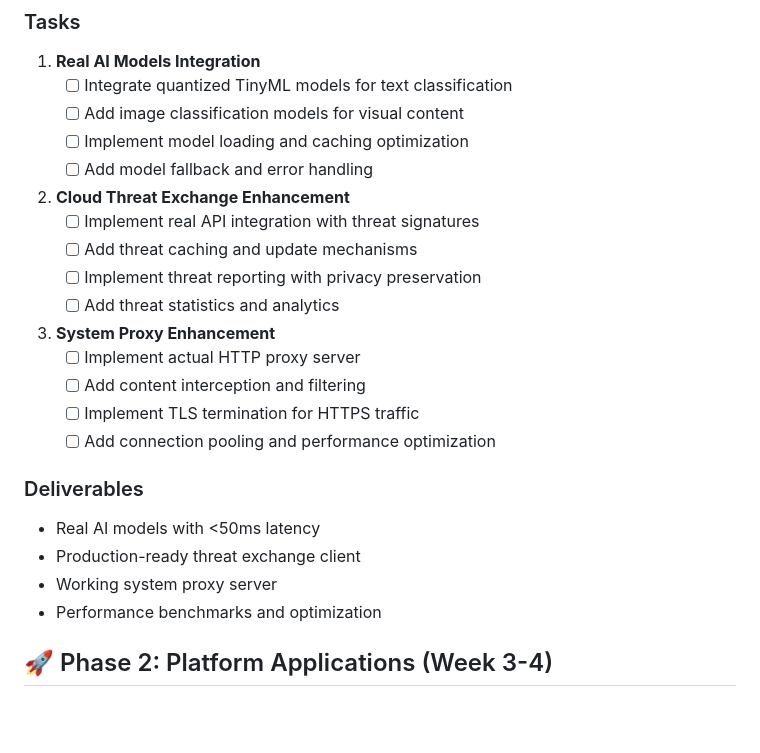
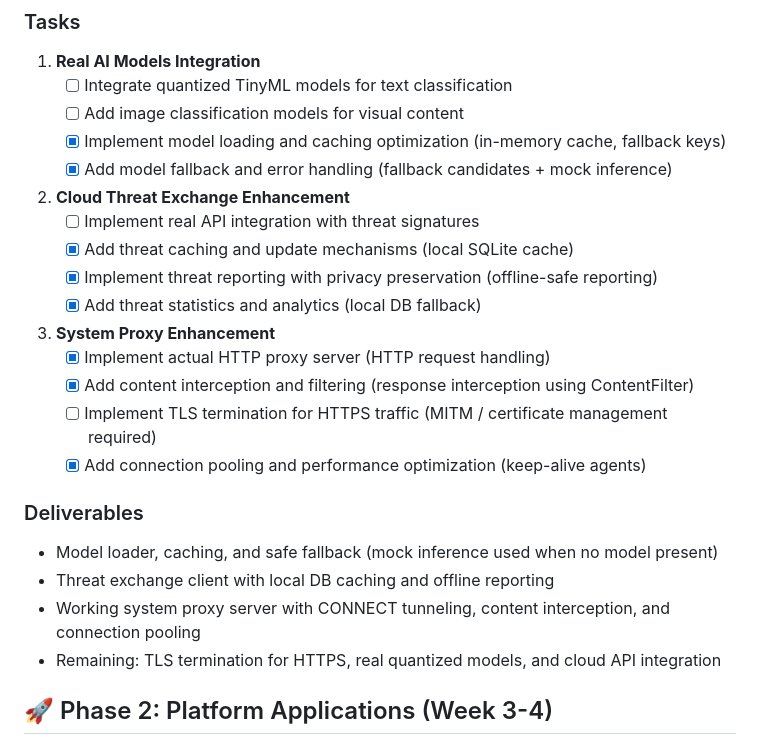
Before and after one commit to Adrasteon/Toxigon, a Markdown page: sovereign-shield/INITIAL_BETA_RELEASE_PLAN.md, the part around the change. Drawn GitHub-style; blank space fills up the shorter version.

Commit message:
Update Initial Beta Release Plan: mark Phase 1 progress and remaining tasks
Co-authored-by: Copilot <223556219+Copilot@users.noreply.github.com>

```diff
--- a/sovereign-shield/INITIAL_BETA_RELEASE_PLAN.md
+++ b/sovereign-shield/INITIAL_BETA_RELEASE_PLAN.md
@@ -56,26 +56,26 @@ Replace mock implementations with production-ready components
 1. **Real AI Models Integration**
    - [ ] Integrate quantized TinyML models for text classification
    - [ ] Add image classification models for visual content
-   - [ ] Implement model loading and caching optimization
-   - [ ] Add model fallback and error handling
+   - [x] Implement model loading and caching optimization (in-memory cache, fallback keys)
+   - [x] Add model fallback and error handling (fallback candidates + mock inference)
 
 2. **Cloud Threat Exchange Enhancement**
    - [ ] Implement real API integration with threat signatures
-   - [ ] Add threat caching and update mechanisms
-   - [ ] Implement threat reporting with privacy preservation
-   - [ ] Add threat statistics and analytics
+   - [x] Add threat caching and update mechanisms (local SQLite cache)
+   - [x] Implement threat reporting with privacy preservation (offline-safe reporting)
+   - [x] Add threat statistics and analytics (local DB fallback)
 
 3. **System Proxy Enhancement**
-   - [ ] Implement actual HTTP proxy server
-   - [ ] Add content interception and filtering
-   - [ ] Implement TLS termination for HTTPS traffic
-   - [ ] Add connection pooling and performance optimization
+   - [x] Implement actual HTTP proxy server (HTTP request handling)
+   - [x] Add content interception and filtering (response interception using ContentFilter)
+   - [ ] Implement TLS termination for HTTPS traffic (MITM / certificate management required)
+   - [x] Add connection pooling and performance optimization (keep-alive agents)
 
 ### Deliverables
-- Real AI models with <50ms latency
-- Production-ready threat exchange client
-- Working system proxy server
-- Performance benchmarks and optimization
+- Model loader, caching, and safe fallback (mock inference used when no model present)
+- Threat exchange client with local DB caching and offline reporting
+- Working system proxy server with CONNECT tunneling, content interception, and connection pooling
+- Remaining: TLS termination for HTTPS, real quantized models, and cloud API integration
 
 ## 🚀 Phase 2: Platform Applications (Week 3-4)
 
```
